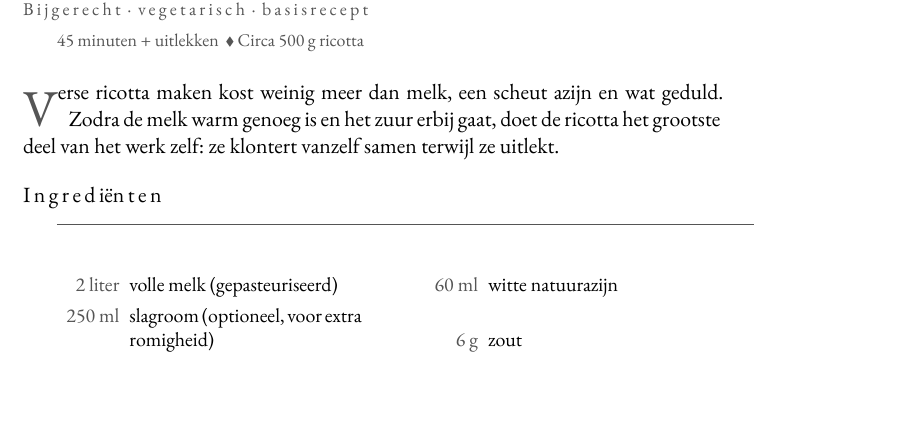
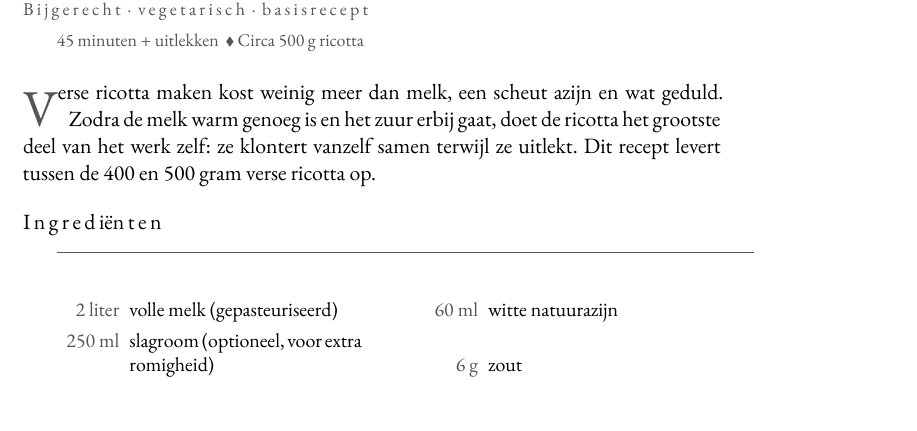
Before and after one commit to spoorcc/kookboek, a LaTeX thesis (main.tex, which reads recipes/ricotta.tex): part of page 145 of 186, cut so that both start at the same text. Compiled offline with XeLaTeX; a missing font is replaced by an installed copy or a similar font.

Commit message:
Note expected yield in ricotta intro
Co-Authored-By: Claude Sonnet 5 <noreply@anthropic.com>
Claude-Session: https://claude.ai/code/session_01JcociXB4qt3gjz712CZiLv

```diff
--- a/recipes/ricotta.tex
+++ b/recipes/ricotta.tex
@@ -10,7 +10,7 @@
 \lettrine{V}{erse} ricotta maken kost weinig meer dan melk, een scheut azijn
 en wat geduld. Zodra de melk warm genoeg is en het zuur erbij gaat, doet de
 ricotta het grootste deel van het werk zelf: ze klontert vanzelf samen terwijl
-ze uitlekt.
+ze uitlekt. Dit recept levert tussen de 400 en 500 gram verse ricotta op.
 
 \blockrule{Ingrediënten}
 \begin{ingredients}
```
